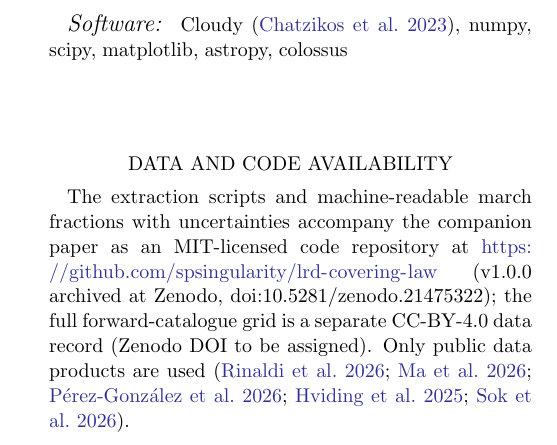
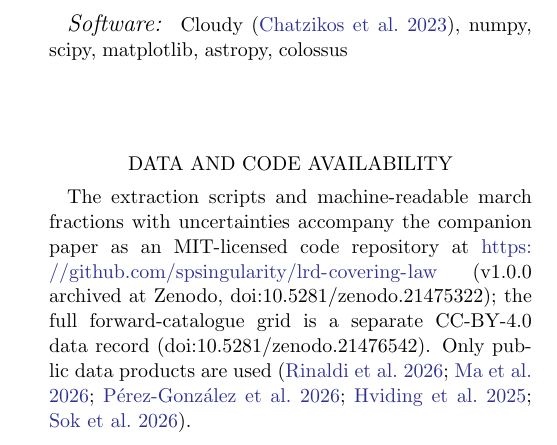
Before and after one commit to spsingularity/lrd-covering-law, a LaTeX paper (paper/letter_subtype_march.tex): part of one column of page 4 of 4, cut so that both start at the same text. Compiled offline with pdfLaTeX.

Commit message:
Cite the data record (doi:10.5281/zenodo.21476542) everywhere

```diff
--- a/paper/letter_subtype_march.tex
+++ b/paper/letter_subtype_march.tex
@@ -278,8 +278,8 @@ The extraction scripts and machine-readable march fractions with
 uncertainties accompany the companion paper as an MIT-licensed code
 repository at \url{https://github.com/spsingularity/lrd-covering-law}
 (v1.0.0 archived at Zenodo, doi:10.5281/zenodo.21475322); the full
-forward-catalogue grid is a separate CC-BY-4.0 data record (Zenodo DOI to
-be assigned). Only public data products are used
+forward-catalogue grid is a separate CC-BY-4.0 data record
+(doi:10.5281/zenodo.21476542). Only public data products are used
 \citep{Rinaldi2026,Ma2026,PerezGonzalez2026,Hviding2025,Sok2026}.
 
 \begin{thebibliography}{}
```
Also changed, not shown: paper/ms_aastex.tex (+2 -2 lines), README.md, paper/letter_subtype_march.pdf, paper/ms_aastex.pdf, 2 other files.
